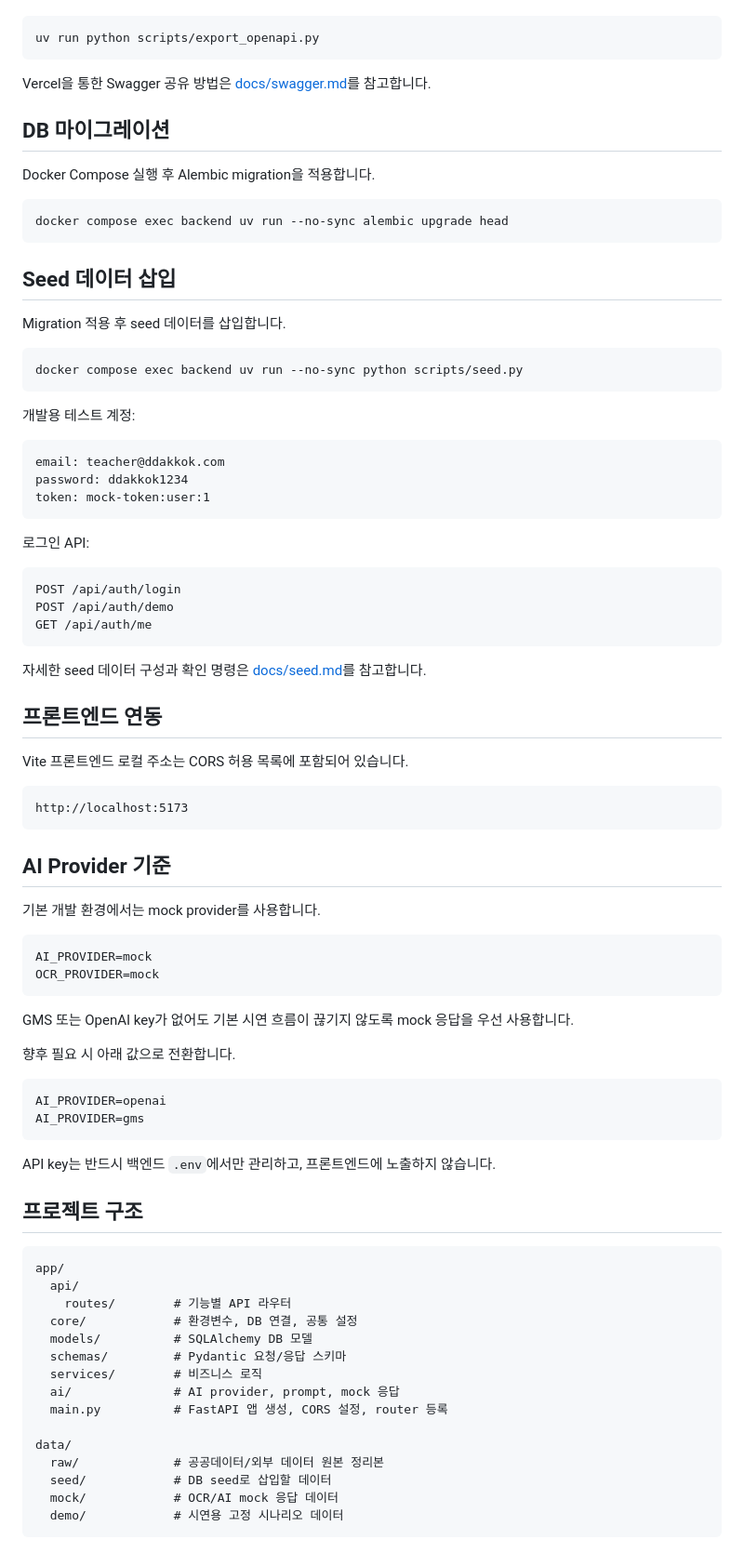
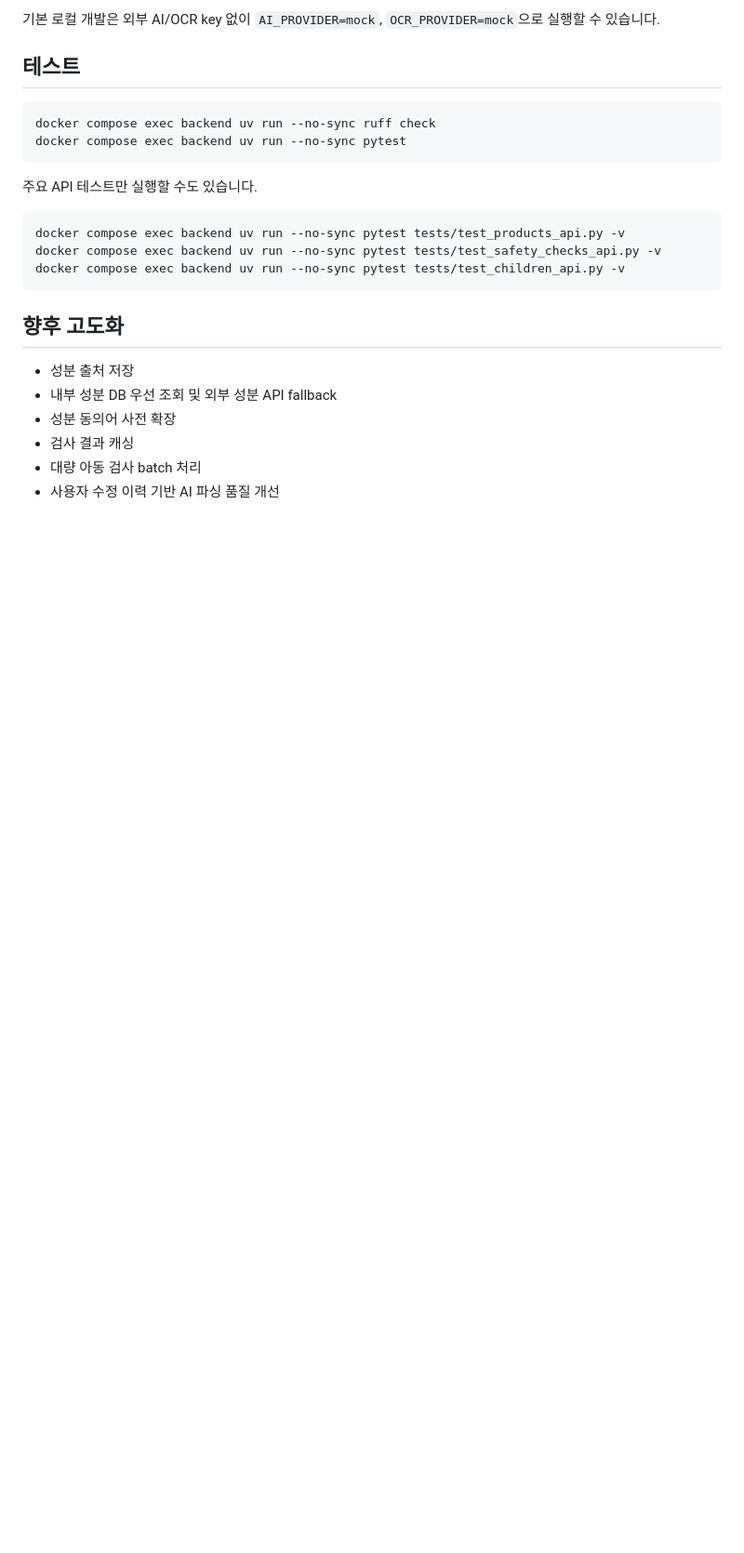
Before and after one commit to peanut-works/ddakkok-be, a Markdown page: README.md, the part around one of its changes. Shown at 93% size. Rendered like a GitHub page; blank space fills up the shorter version.

Commit message:
feat: update readme

````diff
--- a/README.md
+++ b/README.md
@@ -126,89 +154,25 @@ http://localhost:8000/docs
+기본 로컬 개발은 외부 AI/OCR key 없이 `AI_PROVIDER=mock`, `OCR_PROVIDER=mock`으로 실행할 수 있습니다.
+
+## 테스트
 
 ```bash
-uv run python scripts/export_openapi.py
+docker compose exec backend uv run --no-sync ruff check
+docker compose exec backend uv run --no-sync pytest
 ```
 
-Vercel을 통한 Swagger 공유 방법은 [docs/swagger.md](docs/swagger.md)를 참고합니다.
-
-## DB 마이그레이션
-
-Docker Compose 실행 후 Alembic migration을 적용합니다.
+주요 API 테스트만 실행할 수도 있습니다.
 
 ```bash
-docker compose exec backend uv run --no-sync alembic upgrade head
+docker compose exec backend uv run --no-sync pytest tests/test_products_api.py -v
+docker compose exec backend uv run --no-sync pytest tests/test_safety_checks_api.py -v
+docker compose exec backend uv run --no-sync pytest tests/test_children_api.py -v
 ```
 
-## Seed 데이터 삽입
+## 향후 고도화
 
-Migration 적용 후 seed 데이터를 삽입합니다.
-
-```bash
-docker compose exec backend uv run --no-sync python scripts/seed.py
-```
-
-개발용 테스트 계정:
-
-```text
-email: teacher@ddakkok.com
-password: ddakkok1234
-token: mock-token:user:1
-```
-
-로그인 API:
-
-```text
-POST /api/auth/login
-POST /api/auth/demo
-GET /api/auth/me
-```
-
-자세한 seed 데이터 구성과 확인 명령은 [docs/seed.md](docs/seed.md)를 참고합니다.
-
-## 프론트엔드 연동
-
-Vite 프론트엔드 로컬 주소는 CORS 허용 목록에 포함되어 있습니다.
-
-```text
-http://localhost:5173
-```
-
-## AI Provider 기준
-
-기본 개발 환경에서는 mock provider를 사용합니다.
-
-```env
-AI_PROVIDER=mock
-OCR_PROVIDER=mock
-```
-
-GMS 또는 OpenAI key가 없어도 기본 시연 흐름이 끊기지 않도록 mock 응답을 우선 사용합니다.
-
-향후 필요 시 아래 값으로 전환합니다.
-
-```env
-AI_PROVIDER=openai
-AI_PROVIDER=gms
-```
-
-API key는 반드시 백엔드 `.env`에서만 관리하고, 프론트엔드에 노출하지 않습니다.
-
-
-## 프로젝트 구조
-
-```text
-app/
-  api/
-    routes/        # 기능별 API 라우터
-  core/            # 환경변수, DB 연결, 공통 설정
-  models/          # SQLAlchemy DB 모델
-  schemas/         # Pydantic 요청/응답 스키마
-  services/        # 비즈니스 로직
-  ai/              # AI provider, prompt, mock 응답
-  main.py          # FastAPI 앱 생성, CORS 설정, router 등록
-
-data/
-  raw/             # 공공데이터/외부 데이터 원본 정리본
-  seed/            # DB seed로 삽입할 데이터
-  mock/            # OCR/AI mock 응답 데이터
-  demo/            # 시연용 고정 시나리오 데이터
-```
+- 성분 출처 저장
+- 내부 성분 DB 우선 조회 및 외부 성분 API fallback
+- 성분 동의어 사전 확장
+- 검사 결과 캐싱
+- 대량 아동 검사 batch 처리
+- 사용자 수정 이력 기반 AI 파싱 품질 개선
````
Also changed, not shown: other parts of README.md (+123 -95 lines).
